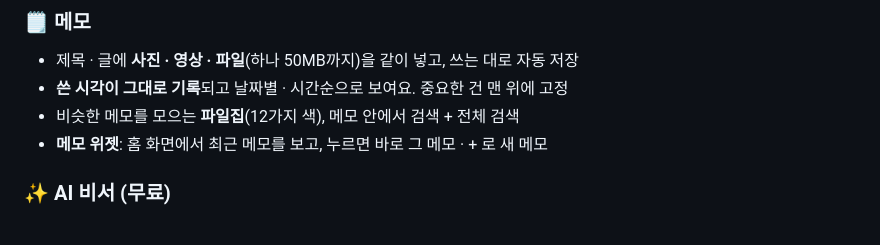
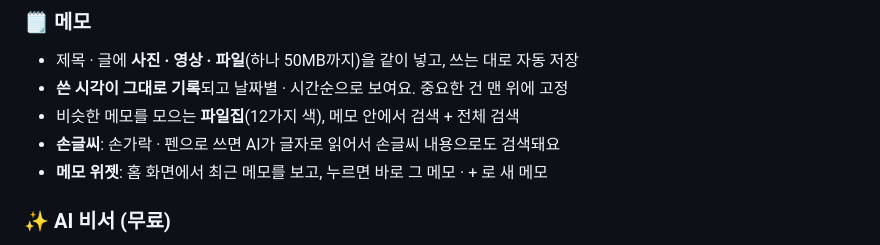
Before and after one commit to kcr522/tidy, a Markdown page: README.md, the part around the change. Drawn GitHub-style.

```diff
--- a/README.md
+++ b/README.md
@@ -72,6 +72,7 @@
 - 제목 · 글에 **사진 · 영상 · 파일**(하나 50MB까지)을 같이 넣고, 쓰는 대로 자동 저장
 - **쓴 시각이 그대로 기록**되고 날짜별 · 시간순으로 보여요. 중요한 건 맨 위에 고정
 - 비슷한 메모를 모으는 **파일집**(12가지 색), 메모 안에서 검색 + 전체 검색
+- **손글씨**: 손가락 · 펜으로 쓰면 AI가 글자로 읽어서 손글씨 내용으로도 검색돼요
 - **메모 위젯**: 홈 화면에서 최근 메모를 보고, 누르면 바로 그 메모 · + 로 새 메모
 
 ### ✨ AI 비서 (무료)
```
Also changed, not shown: docs/개발-기록.md (+3 -0 lines), docs/screenshots/memo-10-handwriting-pad.png (added), docs/screenshots/memo-11-handwriting-read.png (added), docs/screenshots/memo-12-handwriting-search.png (added), 10 other files.
